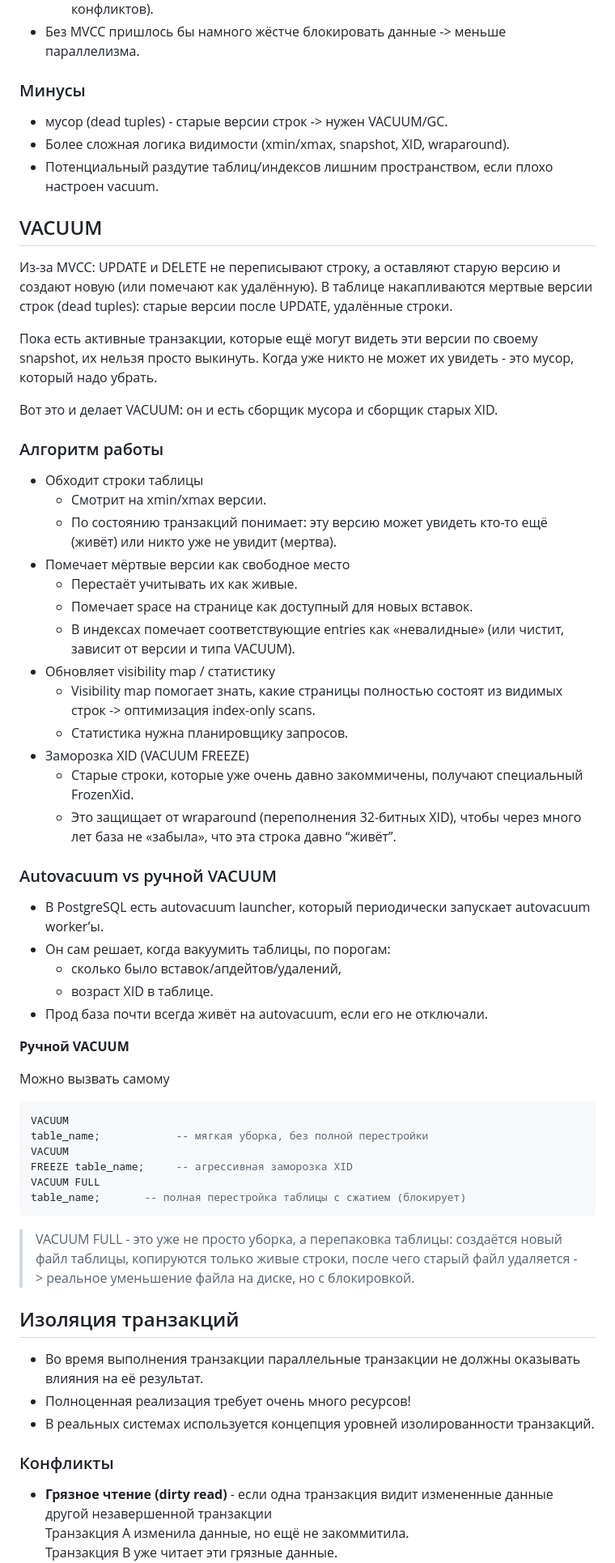
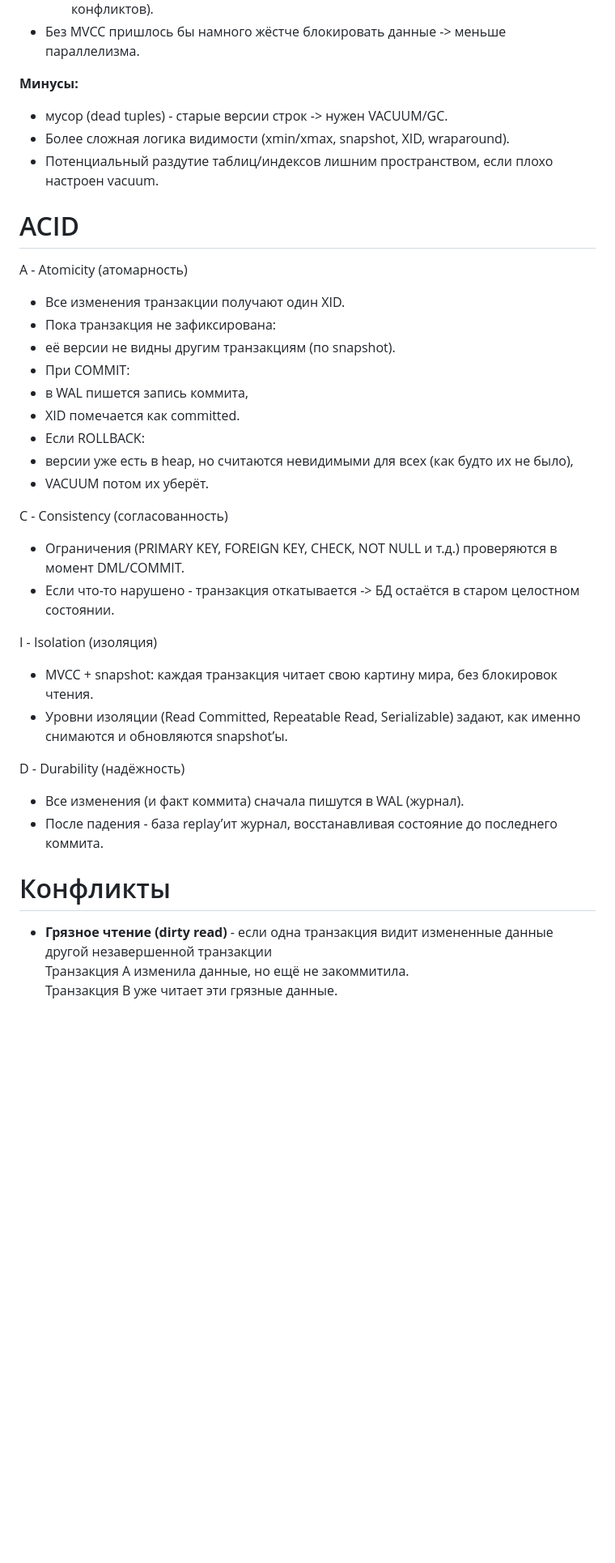
Before and after one commit to r4m63/Liqbez, a Markdown page: docs/database/postgresql.md, the part around the change printed below. Shown: that part at 81% size. GitHub-like rendering; blank space fills up the shorter version.

Commit message:
postgresql

````diff
--- a/docs/database/postgresql.md
+++ b/docs/database/postgresql.md
@@ -809,72 +772,42 @@ Multi-Version Concurrency Control - многоверсионное управл
     - Serializable (в PostgreSQL - через Serializable Snapshot Isolation + проверка конфликтов).
 - Без MVCC пришлось бы намного жёстче блокировать данные -> меньше параллелизма.
 
-### Минусы
+**Минусы:**
 
 - мусор (dead tuples) - старые версии строк -> нужен VACUUM/GC.
 - Более сложная логика видимости (xmin/xmax, snapshot, XID, wraparound).
 - Потенциальный раздутие таблиц/индексов лишним пространством, если плохо настроен vacuum.
 
-## VACUUM
+# ACID
 
-Из-за MVCC: UPDATE и DELETE не переписывают строку, а оставляют старую версию и создают новую (или помечают как
-удалённую).
-В таблице накапливаются мертвые версии строк (dead tuples): старые версии после UPDATE, удалённые строки.
+A - Atomicity (атомарность)
 
-Пока есть активные транзакции, которые ещё могут видеть эти версии по своему snapshot, их нельзя просто выкинуть. Когда
-уже никто не может их увидеть - это мусор, который надо убрать.
+- Все изменения транзакции получают один XID.
+- Пока транзакция не зафиксирована:
+- её версии не видны другим транзакциям (по snapshot).
+- При COMMIT:
+- в WAL пишется запись коммита,
+- XID помечается как committed.
+- Если ROLLBACK:
+- версии уже есть в heap, но считаются невидимыми для всех (как будто их не было),
+- VACUUM потом их уберёт.
 
-Вот это и делает VACUUM: он и есть сборщик мусора и сборщик старых XID.
+C - Consistency (согласованность)
 
-### Алгоритм работы
+- Ограничения (PRIMARY KEY, FOREIGN KEY, CHECK, NOT NULL и т.д.) проверяются в момент DML/COMMIT.
+- Если что-то нарушено - транзакция откатывается -> БД остаётся в старом целостном состоянии.
 
-- Обходит строки таблицы
-    - Смотрит на xmin/xmax версии.
-    - По состоянию транзакций понимает: эту версию может увидеть кто-то ещё (живёт) или никто уже не увидит (мертва).
-- Помечает мёртвые версии как свободное место
-    - Перестаёт учитывать их как живые.
-    - Помечает space на странице как доступный для новых вставок.
-    - В индексах помечает соответствующие entries как «невалидные» (или чистит, зависит от версии и типа VACUUM).
-- Обновляет visibility map / статистику
-    - Visibility map помогает знать, какие страницы полностью состоят из видимых строк -> оптимизация index-only scans.
-    - Статистика нужна планировщику запросов.
-- Заморозка XID (VACUUM FREEZE)
-    - Старые строки, которые уже очень давно закоммичены, получают специальный FrozenXid.
-    - Это защищает от wraparound (переполнения 32-битных XID), чтобы через много лет база не «забыла», что эта строка
-      давно “живёт”.
+I - Isolation (изоляция)
 
-### Autovacuum vs ручной VACUUM
+- MVCC + snapshot: каждая транзакция читает свою картину мира, без блокировок чтения.
+- Уровни изоляции (Read Committed, Repeatable Read, Serializable) задают, как именно снимаются и обновляются snapshot’ы.
 
-- В PostgreSQL есть autovacuum launcher, который периодически запускает autovacuum worker’ы.
-- Он сам решает, когда вакуумить таблицы, по порогам:
-    - сколько было вставок/апдейтов/удалений,
-    - возраст XID в таблице.
-- Прод база почти всегда живёт на autovacuum, если его не отключали.
+D - Durability (надёжность)
 
-**Ручной VACUUM**
+- Все изменения (и факт коммита) сначала пишутся в WAL (журнал).
+- После падения - база replay’ит журнал, восстанавливая состояние до последнего коммита.
 
-Можно вызвать самому
-
-```sql
-VACUUM
-table_name;            -- мягкая уборка, без полной перестройки
-VACUUM
-FREEZE table_name;     -- агрессивная заморозка XID
-VACUUM FULL
-table_name;       -- полная перестройка таблицы с сжатием (блокирует)
-```
-
-> VACUUM FULL - это уже не просто уборка, а перепаковка таблицы:
-> создаётся новый файл таблицы, копируются только живые строки,
-> после чего старый файл удаляется -> реальное уменьшение файла на диске, но с блокировкой.
-
-## Изоляция транзакций
-
-- Во время выполнения транзакции параллельные транзакции не должны оказывать влияния на её результат.
-- Полноценная реализация требует очень много ресурсов!
-- В реальных системах используется концепция уровней изолированности транзакций.
-
-### Конфликты
+# Конфликты
 
 - **Грязное чтение (dirty read)** - если одна транзакция видит измененные данные другой незавершенной транзакции<br/>
   Транзакция А изменила данные, но ещё не закоммитила.<br/>
````
Also changed, not shown: other parts of docs/database/postgresql.md (+144 -123 lines).
